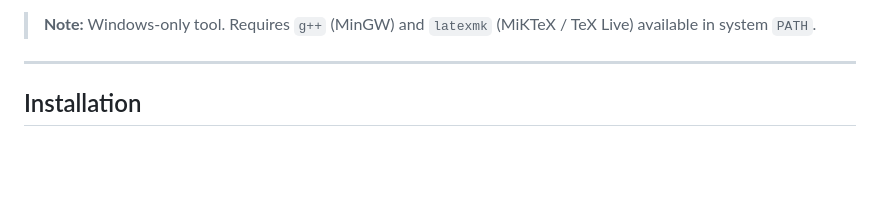
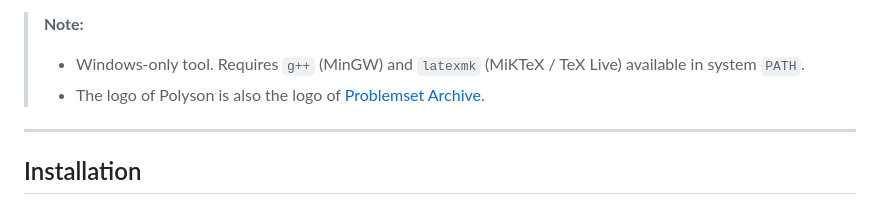
Before and after one commit to hungg261/polyson, a Markdown page: README.md, the part around one of its changes. Drawn GitHub-style; blank space fills up the shorter version.

```diff
--- a/README.md
+++ b/README.md
@@ -4,7 +9,9 @@
 
 Offline Windows CLI tool to simulate Codeforces Polygon workflow.
 
-> **Note:** Windows-only tool. Requires `g++` (MinGW) and `latexmk` (MiKTeX / TeX Live) available in system `PATH`.
+> **Note:**
+> * Windows-only tool. Requires `g++` (MinGW) and `latexmk` (MiKTeX / TeX Live) available in system `PATH`.
+> * The logo of Polyson is also the logo of [Problemset Archive](https://github.com/hungg261/problemset-template).
 
 ---
 
```
Also changed, not shown: other parts of README.md (+6 -1 lines).
